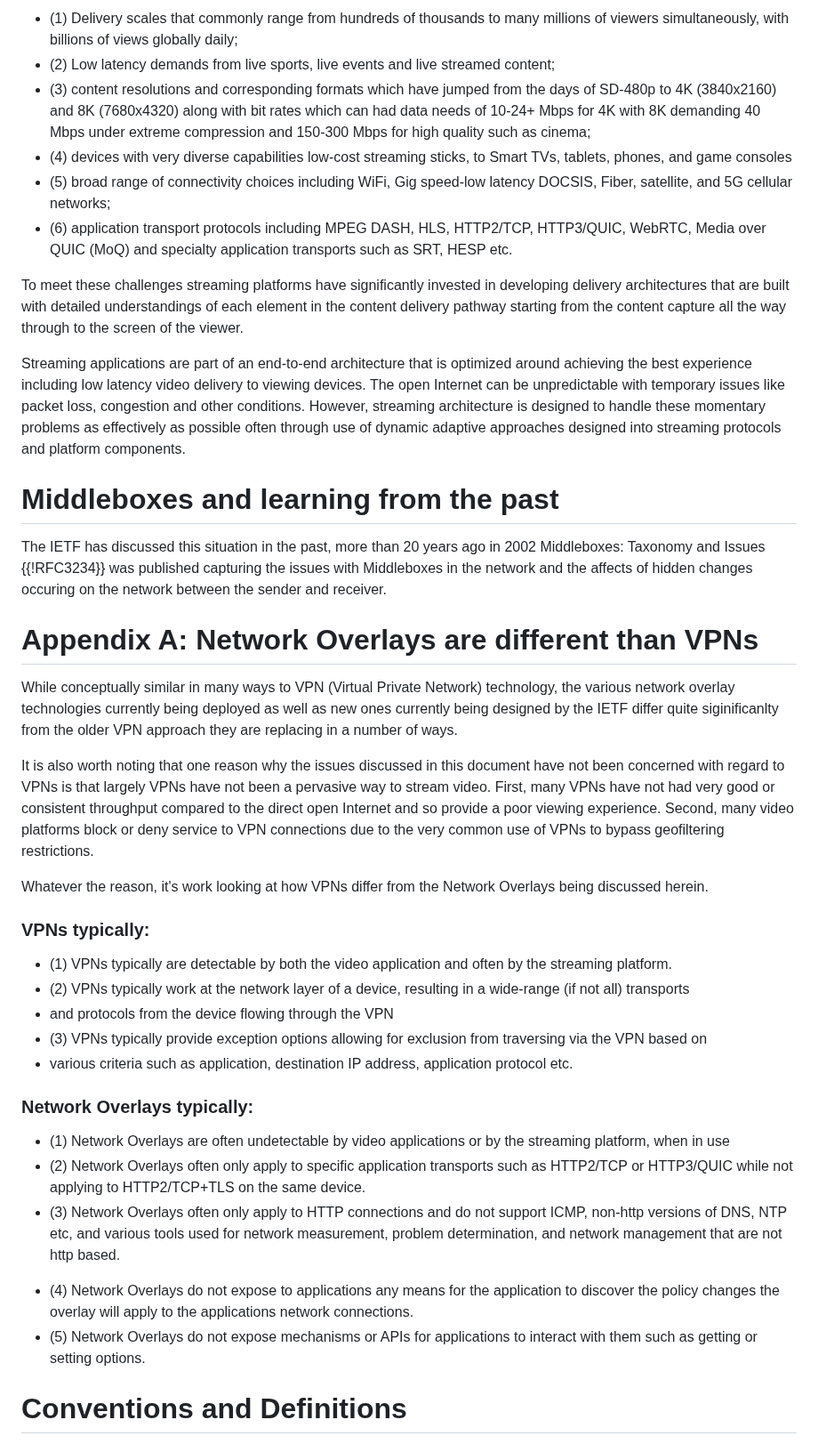
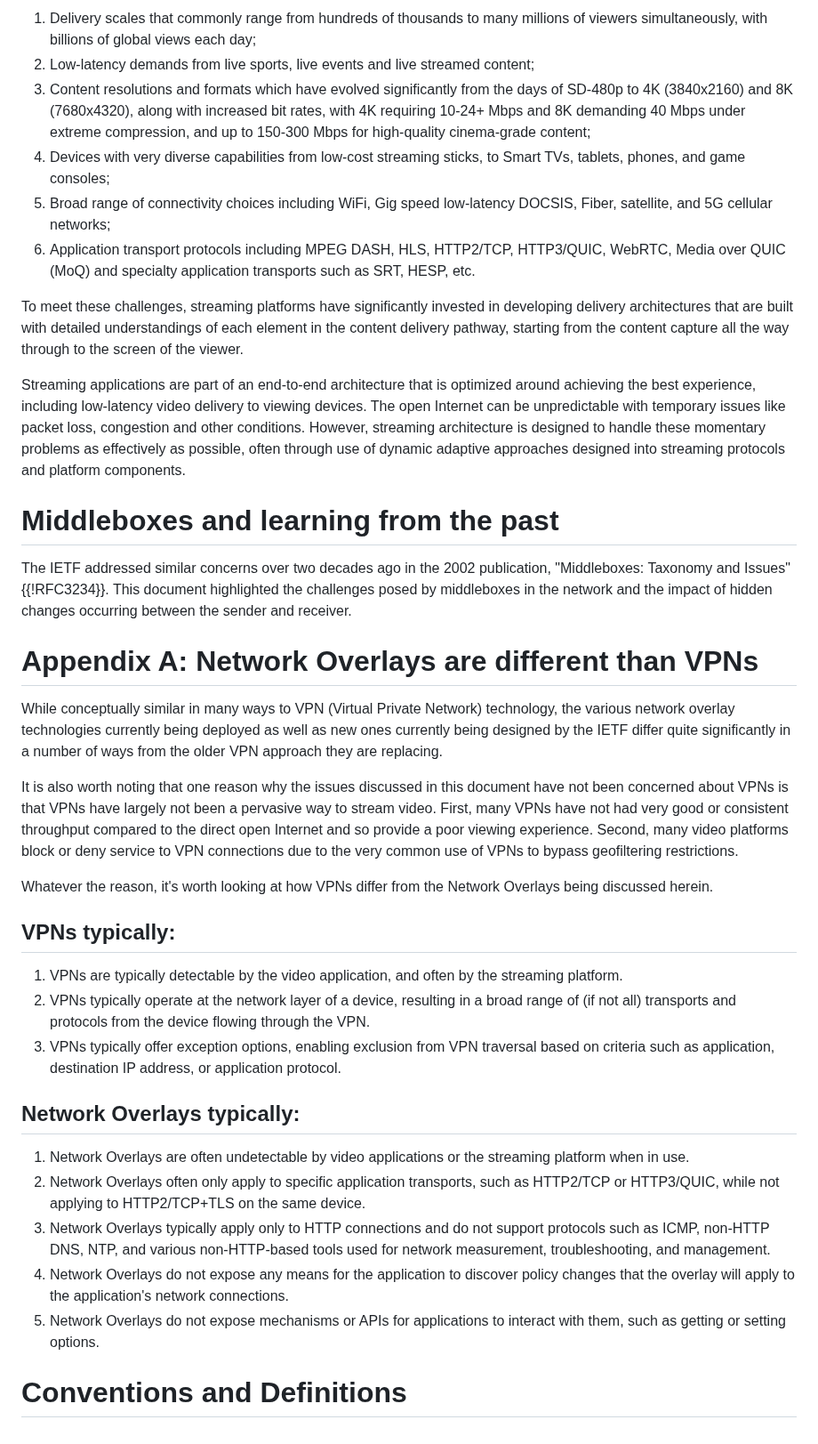
Before and after one commit to ietf-wg-mops/draft-ietf-mops-network-overlay-impacts, a Markdown page: draft-ietf-mops-network-overlay-impacts.md, the part around one of its changes. Shown at 89% size. Rendered like a GitHub page.

Commit message:
First round of mostly editorial changes from Jay Robertson

```diff
--- a/draft-ietf-mops-network-overlay-impacts.md
+++ b/draft-ietf-mops-network-overlay-impacts.md
@@ -297,50 +279,46 @@ With the large user base and its usage, the Streaming platforms also have signif
 
-* (1) Delivery scales that commonly range from hundreds of thousands to many millions of viewers simultaneously, with billions of views globally daily;
-* (2) Low latency demands from live sports, live events and live streamed content;
-* (3) content resolutions and corresponding formats which have jumped from the days of SD-480p to 4K (3840x2160) and 8K (7680x4320) along with bit rates which can had data needs of 10-24+ Mbps for 4K with 8K demanding 40 Mbps under extreme compression and 150-300 Mbps for high quality such as cinema;
-* (4) devices with very diverse capabilities low-cost streaming sticks, to Smart TVs, tablets, phones, and game consoles
-* (5) broad range of connectivity choices including WiFi, Gig speed-low latency DOCSIS, Fiber, satellite, and 5G cellular networks;
-* (6) application transport protocols including MPEG DASH, HLS, HTTP2/TCP, HTTP3/QUIC, WebRTC, Media over QUIC (MoQ) and specialty application transports such as SRT, HESP etc.
+1. Delivery scales that commonly range from hundreds of thousands to many millions of viewers simultaneously, with billions of global views each day;
+2. Low-latency demands from live sports, live events and live streamed content;
+3. Content resolutions and formats which have evolved significantly from the days of SD-480p to 4K (3840x2160) and 8K (7680x4320), along with increased bit rates, with 4K requiring 10-24+ Mbps and 8K demanding 40 Mbps under extreme compression, and up to 150-300 Mbps for high-quality cinema-grade content;
+4. Devices with very diverse capabilities from low-cost streaming sticks, to Smart TVs, tablets, phones, and game consoles;
+5. Broad range of connectivity choices including WiFi, Gig speed low-latency DOCSIS, Fiber, satellite, and 5G cellular networks;
+6. Application transport protocols including MPEG DASH, HLS, HTTP2/TCP, HTTP3/QUIC, WebRTC, Media over QUIC (MoQ) and specialty application transports such as SRT, HESP, etc.
 
-To meet these challenges streaming platforms have significantly invested in developing delivery architectures that
-are built with detailed understandings of each element in the content delivery pathway starting from the content capture all the way through to the screen of the viewer.
+To meet these challenges, streaming platforms have significantly invested in developing delivery architectures that
+are built with detailed understandings of each element in the content delivery pathway, starting from the content capture all the way through to the screen of the viewer.
 
-Streaming applications are part of an end-to-end architecture that is optimized around achieving the best experience including low latency video delivery to viewing devices.  The open Internet can be unpredictable with temporary issues like packet loss, congestion and other conditions. However, streaming architecture is designed to handle these momentary problems as effectively as possible often through use of dynamic adaptive approaches designed into streaming protocols and platform components.
-
+Streaming applications are part of an end-to-end architecture that is optimized around achieving the best experience, including low-latency video delivery to viewing devices.  The open Internet can be unpredictable with temporary issues like packet loss, congestion and other conditions. However, streaming architecture is designed to handle these momentary problems as effectively as possible, often through use of dynamic adaptive approaches designed into streaming protocols and platform components.
 
 # Middleboxes and learning from the past
 
-The IETF has discussed this situation in the past, more than 20 years ago in 2002 Middleboxes: Taxonomy and Issues {{!RFC3234}}
-was published capturing the issues with Middleboxes in the network and the affects of hidden changes occuring on the network between the sender and receiver.
-
+The IETF addressed similar concerns over two decades ago in the 2002 publication, "Middleboxes: Taxonomy and Issues" {{!RFC3234}}. This document highlighted the challenges posed by middleboxes in the network and the impact of hidden changes occurring between the sender and receiver.
 
 # Appendix A: Network Overlays are different than VPNs
 
 While conceptually similar in many ways to VPN (Virtual Private Network) technology, the various network overlay
 technologies currently being deployed as well as new ones currently being designed by the IETF differ quite
-siginificanlty from the older VPN approach they are replacing in a number of ways.
+significantly in a number of ways from the older VPN approach they are replacing.
 
-It is also worth noting that one reason why the issues discussed in this document have not been concerned with
-regard to VPNs is that largely VPNs have not been a pervasive way to stream video.   First, many VPNs have not had very good or consistent throughput compared to the direct open Internet and so provide a poor viewing experience.  Second, many video platforms block or deny service to VPN connections due to the very common use of VPNs to bypass geofiltering restrictions.
+It is also worth noting that one reason why the issues discussed in this document have not been concerned about
+VPNs is that VPNs have largely not been a pervasive way to stream video.   First, many VPNs have not had very good or consistent throughput compared to the direct open Internet and so provide a poor viewing experience.  Second, many video platforms block or deny service to VPN connections due to the very common use of VPNs to bypass geofiltering restrictions.
 
-Whatever the reason, it's work looking at how VPNs differ from the Network Overlays being discussed herein.
+Whatever the reason, it's worth looking at how VPNs differ from the Network Overlays being discussed herein.
 
-### VPNs typically:
+## VPNs typically:
 
-* (1) VPNs typically are detectable by both the video application and often by the streaming platform.
-* (2) VPNs typically work at the network layer of a device, resulting in a wide-range (if not all) transports
-*  and protocols from the device flowing through the VPN
-* (3) VPNs typically provide exception options allowing for exclusion from traversing via the VPN based on
-* various criteria such as application, destination IP address, application protocol etc.
+1. VPNs are typically detectable by the video application, and often by the streaming platform.
+2. VPNs typically operate at the network layer of a device, resulting in a broad range of (if not all) transports
+and protocols from the device flowing through the VPN.
+3. VPNs typically offer exception options, enabling exclusion from VPN traversal based on
+criteria such as application, destination IP address, or application protocol.
 
-### Network Overlays typically:
+## Network Overlays typically:
 
-* (1) Network Overlays are often undetectable by video applications or by the streaming platform, when in use
-* (2) Network Overlays often only apply to specific application transports such as HTTP2/TCP or HTTP3/QUIC while not applying to HTTP2/TCP+TLS on the same device.
-* (3) Network Overlays often only apply to HTTP connections and do not support ICMP, non-http versions of DNS, NTP etc, and various tools used for network measurement, problem determination, and network management that are not http based.
-+ (4) Network Overlays do not expose to applications any means for the application to discover the policy changes the overlay will apply to the applications network connections.
-+ (5) Network Overlays do not expose mechanisms or APIs for applications to interact with them such as getting or setting options.
-
+1. Network Overlays are often undetectable by video applications or the streaming platform when in use.
+2. Network Overlays often only apply to specific application transports, such as HTTP2/TCP or HTTP3/QUIC, while not applying to HTTP2/TCP+TLS on the same device.
+3. Network Overlays typically apply only to HTTP connections and do not support protocols such as ICMP, non-HTTP DNS, NTP, and various non-HTTP-based tools used for network measurement, troubleshooting, and management.
+4. Network Overlays do not expose any means for the application to discover policy changes that the overlay will apply to the application's network connections.
+5. Network Overlays do not expose mechanisms or APIs for applications to interact with them, such as getting or setting options.
 
 # Conventions and Definitions
 
```
Also changed, not shown: other parts of draft-ietf-mops-network-overlay-impacts.md (+65 -83 lines).
